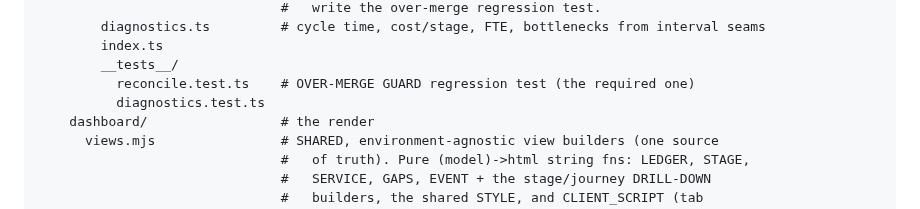
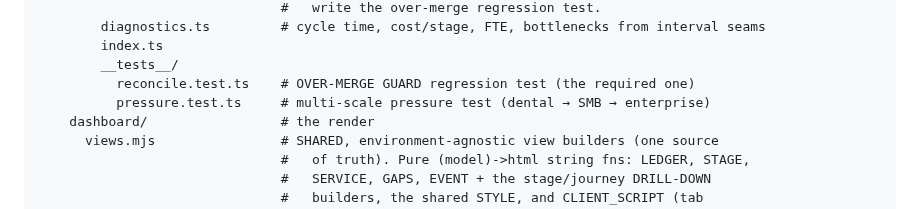
Before and after one commit to fairley46/Throughline, a Markdown page: docs/STRUCTURE.md, the part around the change. GitHub-like rendering.

```diff
--- a/docs/STRUCTURE.md
+++ b/docs/STRUCTURE.md
@@ -48,7 +48,7 @@ throughline/
         index.ts
         __tests__/
           reconcile.test.ts    # OVER-MERGE GUARD regression test (the required one)
-          diagnostics.test.ts
+          pressure.test.ts     # multi-scale pressure test (dental → SMB → enterprise)
     dashboard/                 # the render
       views.mjs                # SHARED, environment-agnostic view builders (one source
                                #   of truth). Pure (model)->html string fns: LEDGER, STAGE,
```
Also changed, not shown: README.md (+27 -23 lines), docs/screenshots/explorer-v1.png, 10 other files.
